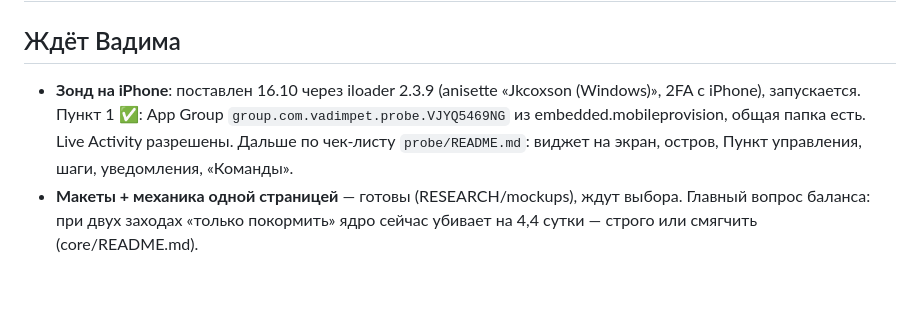
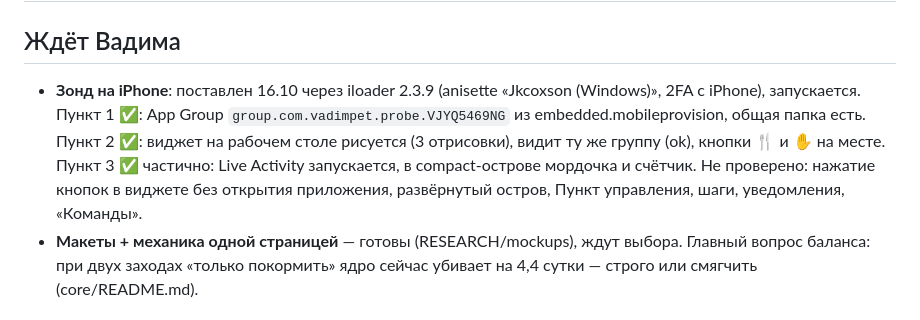
Before and after one commit to ryancooper135/desktop-pet, a Markdown page: PROGRESS.md, the part around the change. Rendered like a GitHub page; blank space fills up the shorter version.

Commit message:
Зонд: виджет и остров работают
Co-Authored-By: Claude Opus 5.5 <noreply@anthropic.com>

```diff
--- a/PROGRESS.md
+++ b/PROGRESS.md
@@ -1,7 +1,7 @@
 # PROGRESS
 
 ## Ждёт Вадима
-- **Зонд на iPhone**: поставлен 16.10 через iloader 2.3.9 (anisette «Jkcoxson (Windows)», 2FA с iPhone), запускается. Пункт 1 ✅: App Group `group.com.vadimpet.probe.VJYQ5469NG` из embedded.mobileprovision, общая папка есть. Live Activity разрешены. Дальше по чек-листу `probe/README.md`: виджет на экран, остров, Пункт управления, шаги, уведомления, «Команды».
+- **Зонд на iPhone**: поставлен 16.10 через iloader 2.3.9 (anisette «Jkcoxson (Windows)», 2FA с iPhone), запускается. Пункт 1 ✅: App Group `group.com.vadimpet.probe.VJYQ5469NG` из embedded.mobileprovision, общая папка есть. Пункт 2 ✅: виджет на рабочем столе рисуется (3 отрисовки), видит ту же группу (ok), кнопки 🍴 и ✋ на месте. Пункт 3 ✅ частично: Live Activity запускается, в compact-острове мордочка и счётчик. Не проверено: нажатие кнопок в виджете без открытия приложения, развёрнутый остров, Пункт управления, шаги, уведомления, «Команды».
 - **Макеты + механика одной страницей** — готовы (RESEARCH/mockups), ждут выбора. Главный вопрос баланса: при двух заходах «только покормить» ядро сейчас убивает на 4,4 сутки — строго или смягчить (core/README.md).
 
 ## Журнал
```
